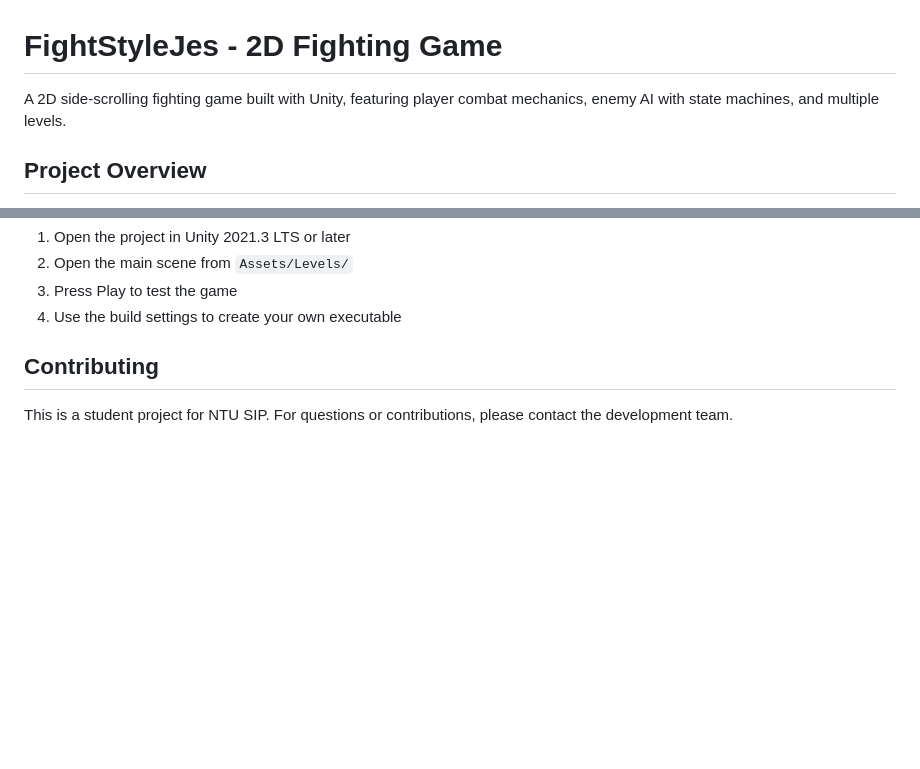
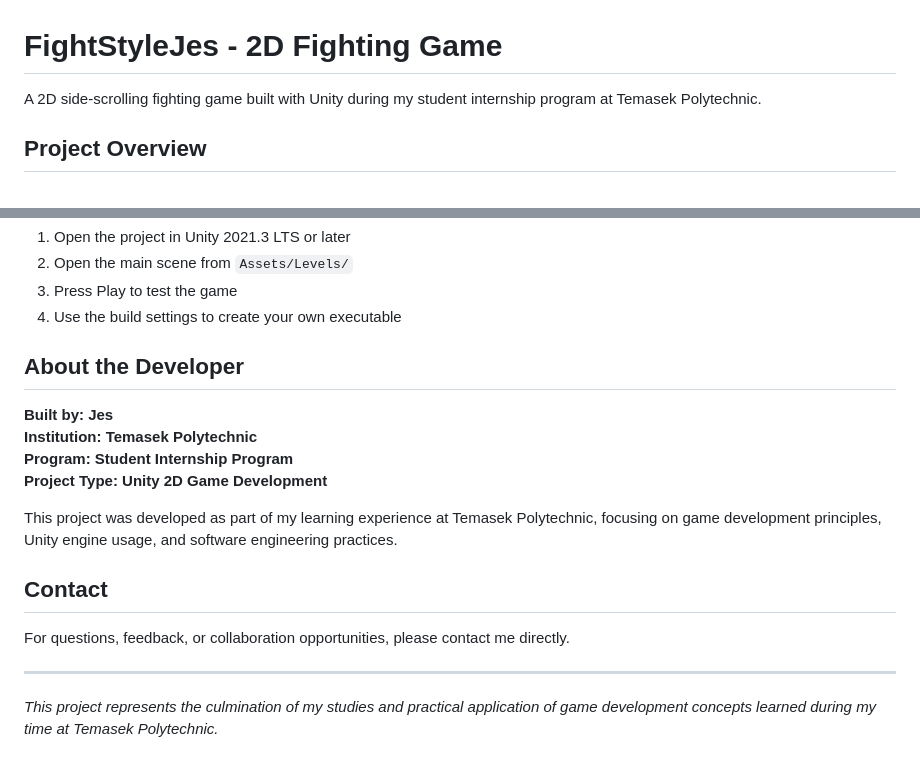
Before and after one commit to jesvynpal/NTU-SIP-Fighting-Game-Jes, a Markdown page: README.md, 2 parts joined by grey strips. GitHub-like rendering; blank space fills up the shorter version.

Commit message:
Update README with developer information and Temasek Polytechnic details

```diff
--- a/README.md
+++ b/README.md
@@ -1,6 +1,6 @@
 # FightStyleJes - 2D Fighting Game
 
-A 2D side-scrolling fighting game built with Unity, featuring player combat mechanics, enemy AI with state machines, and multiple levels.
+A 2D side-scrolling fighting game built with Unity during my student internship program at Temasek Polytechnic.
 
 ## Project Overview
 
@@ -97,6 +97,19 @@ The project includes a Windows build (`FightStyleJes.exe`) that can be run direc
 3. Press Play to test the game
 4. Use the build settings to create your own executable
 
-## Contributing
+## About the Developer
 
-This is a student project for NTU SIP. For questions or contributions, please contact the development team.
+**Built by: Jes**
+**Institution: Temasek Polytechnic**
+**Program: Student Internship Program**
+**Project Type: Unity 2D Game Development**
+
+This project was developed as part of my learning experience at Temasek Polytechnic, focusing on game development principles, Unity engine usage, and software engineering practices.
+
+## Contact
+
+For questions, feedback, or collaboration opportunities, please contact me directly.
+
+---
+
+*This project represents the culmination of my studies and practical application of game development concepts learned during my time at Temasek Polytechnic.*
```
